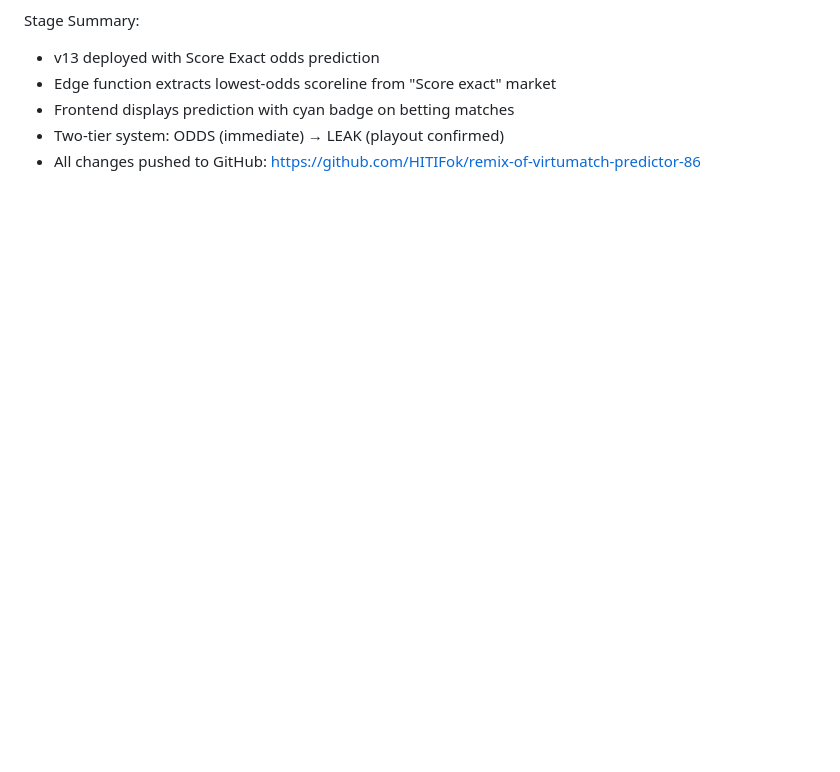
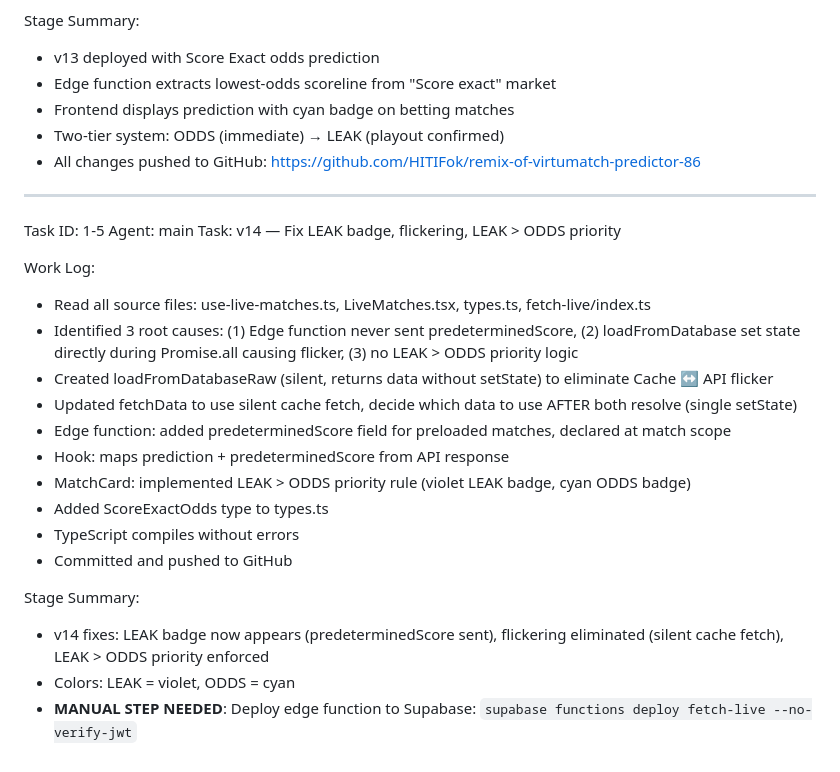
Before and after one commit to HITIFok/remix-of-virtumatch-predictor-86, a Markdown page: worklog.md, the part around the change. Rendered like a GitHub page; blank space fills up the shorter version.

Commit message:
ab0b1d4d-4483-4067-8618-f28758a356d7

```diff
--- a/worklog.md
+++ b/worklog.md
@@ -86,3 +86,25 @@ Stage Summary:
 - Frontend displays prediction with cyan badge on betting matches
 - Two-tier system: ODDS (immediate) → LEAK (playout confirmed)
 - All changes pushed to GitHub: https://github.com/HITIFok/remix-of-virtumatch-predictor-86
+
+---
+Task ID: 1-5
+Agent: main
+Task: v14 — Fix LEAK badge, flickering, LEAK > ODDS priority
+
+Work Log:
+- Read all source files: use-live-matches.ts, LiveMatches.tsx, types.ts, fetch-live/index.ts
+- Identified 3 root causes: (1) Edge function never sent predeterminedScore, (2) loadFromDatabase set state directly during Promise.all causing flicker, (3) no LEAK > ODDS priority logic
+- Created loadFromDatabaseRaw (silent, returns data without setState) to eliminate Cache ↔ API flicker
+- Updated fetchData to use silent cache fetch, decide which data to use AFTER both resolve (single setState)
+- Edge function: added predeterminedScore field for preloaded matches, declared at match scope
+- Hook: maps prediction + predeterminedScore from API response
+- MatchCard: implemented LEAK > ODDS priority rule (violet LEAK badge, cyan ODDS badge)
+- Added ScoreExactOdds type to types.ts
+- TypeScript compiles without errors
+- Committed and pushed to GitHub
+
+Stage Summary:
+- v14 fixes: LEAK badge now appears (predeterminedScore sent), flickering eliminated (silent cache fetch), LEAK > ODDS priority enforced
+- Colors: LEAK = violet, ODDS = cyan
+- **MANUAL STEP NEEDED**: Deploy edge function to Supabase: `supabase functions deploy fetch-live --no-verify-jwt`
```
